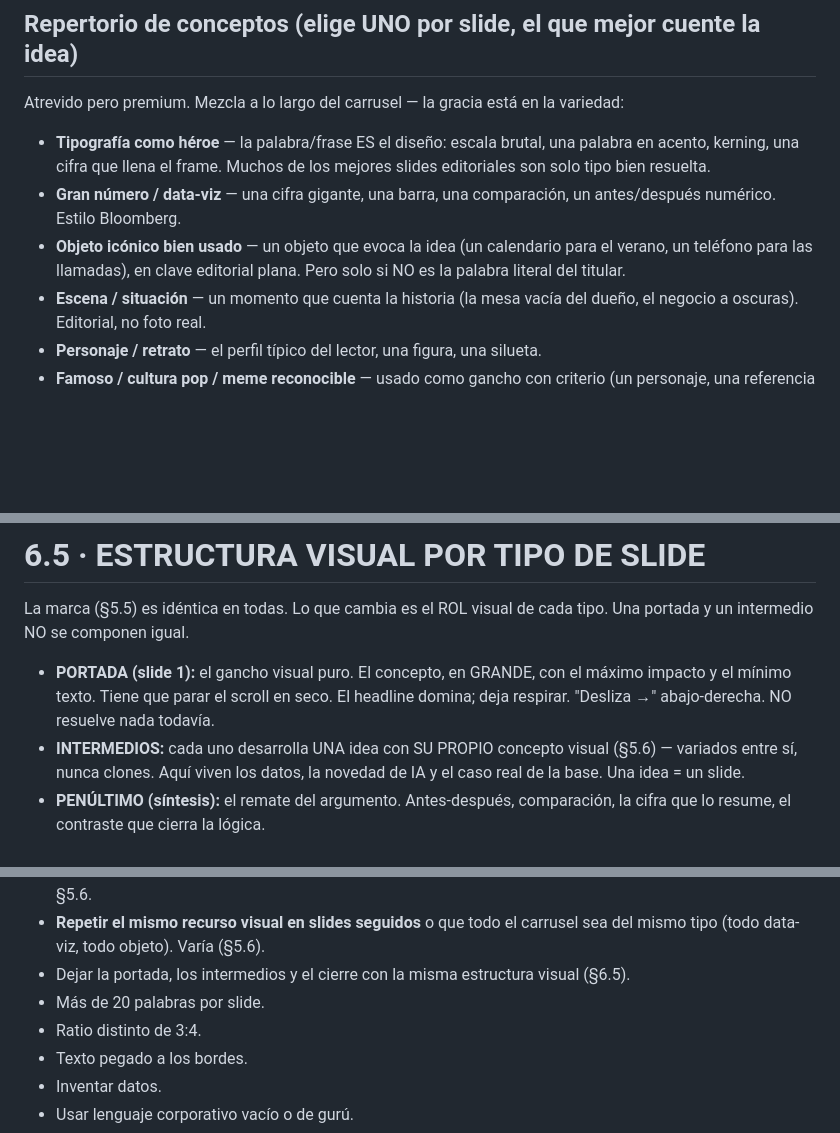
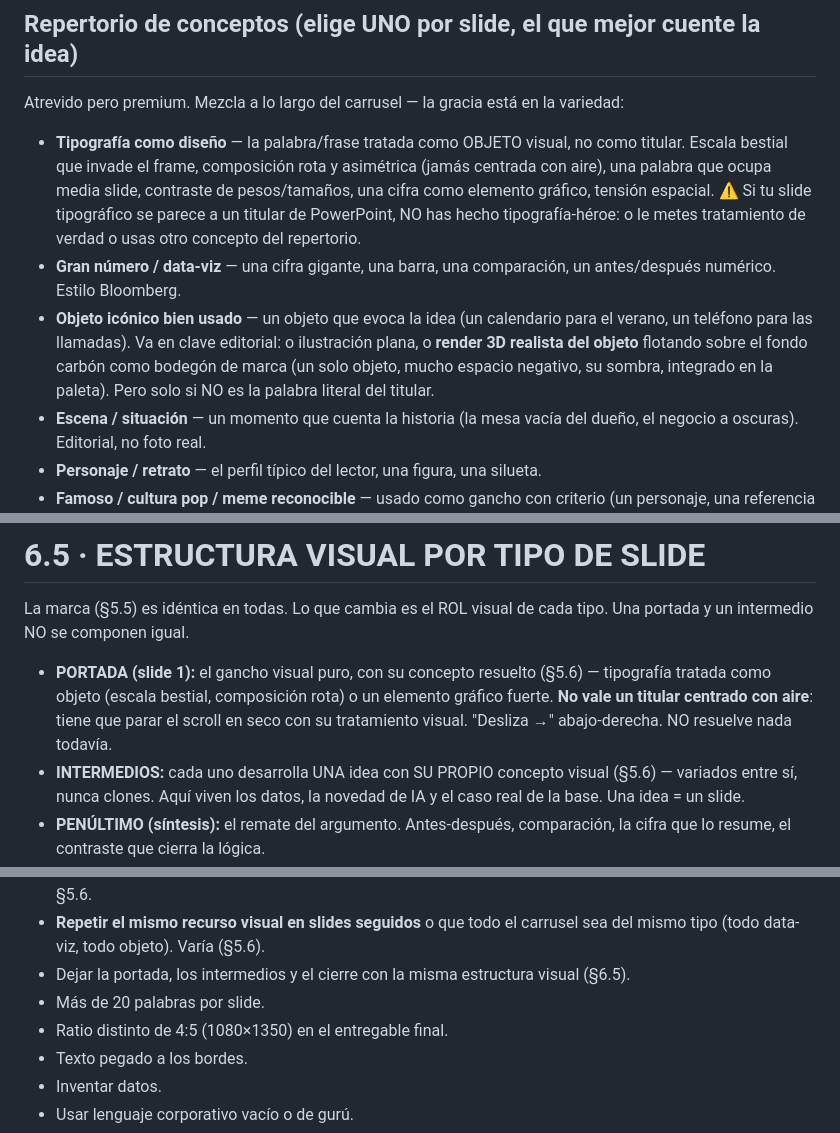
Before and after one commit to globalizamedigital-dev/globalizame-contenido, a Markdown page: skill/references/system-prompt-carrusel.md, 3 parts joined by grey strips. GitHub-like rendering; blank space fills up the shorter version.

```diff
--- a/skill/references/system-prompt-carrusel.md
+++ b/skill/references/system-prompt-carrusel.md
@@ -139,9 +145,9 @@ Si el titular dice "es una correa", **NO se dibuja una correa**. Una correa no e
 
 Atrevido pero premium. Mezcla a lo largo del carrusel — la gracia está en la variedad:
 
-* **Tipografía como héroe** — la palabra/frase ES el diseño: escala brutal, una palabra en acento, kerning, una cifra que llena el frame. Muchos de los mejores slides editoriales son solo tipo bien resuelta.
+* **Tipografía como diseño** — la palabra/frase tratada como OBJETO visual, no como titular. Escala bestial que invade el frame, composición rota y asimétrica (jamás centrada con aire), una palabra que ocupa media slide, contraste de pesos/tamaños, una cifra como elemento gráfico, tensión espacial. ⚠️ Si tu slide tipográfico se parece a un titular de PowerPoint, NO has hecho tipografía-héroe: o le metes tratamiento de verdad o usas otro concepto del repertorio.
 * **Gran número / data-viz** — una cifra gigante, una barra, una comparación, un antes/después numérico. Estilo Bloomberg.
-* **Objeto icónico bien usado** — un objeto que evoca la idea (un calendario para el verano, un teléfono para las llamadas), en clave editorial plana. Pero solo si NO es la palabra literal del titular.
+* **Objeto icónico bien usado** — un objeto que evoca la idea (un calendario para el verano, un teléfono para las llamadas). Va en clave editorial: o ilustración plana, o **render 3D realista del objeto** flotando sobre el fondo carbón como bodegón de marca (un solo objeto, mucho espacio negativo, su sombra, integrado en la paleta). Pero solo si NO es la palabra literal del titular.
 * **Escena / situación** — un momento que cuenta la historia (la mesa vacía del dueño, el negocio a oscuras). Editorial, no foto real.
 * **Personaje / retrato** — el perfil típico del lector, una figura, una silueta.
 * **Famoso / cultura pop / meme reconocible** — usado como gancho con criterio (un personaje, una referencia que el avatar pilla al instante). Da personalidad y para el scroll. Sin pasarse de cuñado.
@@ -250,7 +256,7 @@ Nunca deben eliminarse, recolocarse ni modificarse durante todo el carrusel.
 
 La marca (§5.5) es idéntica en todas. Lo que cambia es el ROL visual de cada tipo. Una portada y un intermedio NO se componen igual.
 
-* **PORTADA (slide 1):** el gancho visual puro. El concepto, en GRANDE, con el máximo impacto y el mínimo texto. Tiene que parar el scroll en seco. El headline domina; deja respirar. "Desliza →" abajo-derecha. NO resuelve nada todavía.
+* **PORTADA (slide 1):** el gancho visual puro, con su concepto resuelto (§5.6) — tipografía tratada como objeto (escala bestial, composición rota) o un elemento gráfico fuerte. **No vale un titular centrado con aire**: tiene que parar el scroll en seco con su tratamiento visual. "Desliza →" abajo-derecha. NO resuelve nada todavía.
 * **INTERMEDIOS:** cada uno desarrolla UNA idea con SU PROPIO concepto visual (§5.6) — variados entre sí, nunca clones. Aquí viven los datos, la novedad de IA y el caso real de la base. Una idea = un slide.
 * **PENÚLTIMO (síntesis):** el remate del argumento. Antes-después, comparación, la cifra que lo resume, el contraste que cierra la lógica.
 * **CIERRE (último):** autoridad serena. Un remate visual fuerte y limpio, muchísimo aire. La marca puede respirar más aquí. **Sin CTA en la imagen** (el CTA va solo en el copy del post).
@@ -426,7 +433,7 @@ Nunca hacer lo siguiente:
 * **Repetir el mismo recurso visual en slides seguidos** o que todo el carrusel sea del mismo tipo (todo data-viz, todo objeto). Varía (§5.6).
 * Dejar la portada, los intermedios y el cierre con la misma estructura visual (§6.5).
 * Más de 20 palabras por slide.
-* Ratio distinto de 3:4.
+* Ratio distinto de 4:5 (1080×1350) en el entregable final.
 * Texto pegado a los bordes.
 * Inventar datos.
 * Usar lenguaje corporativo vacío o de gurú.
```
Also changed, not shown: other parts of skill/references/system-prompt-carrusel.md (+14 -7 lines), skill/references/brand_system.md (+6 -4 lines).
